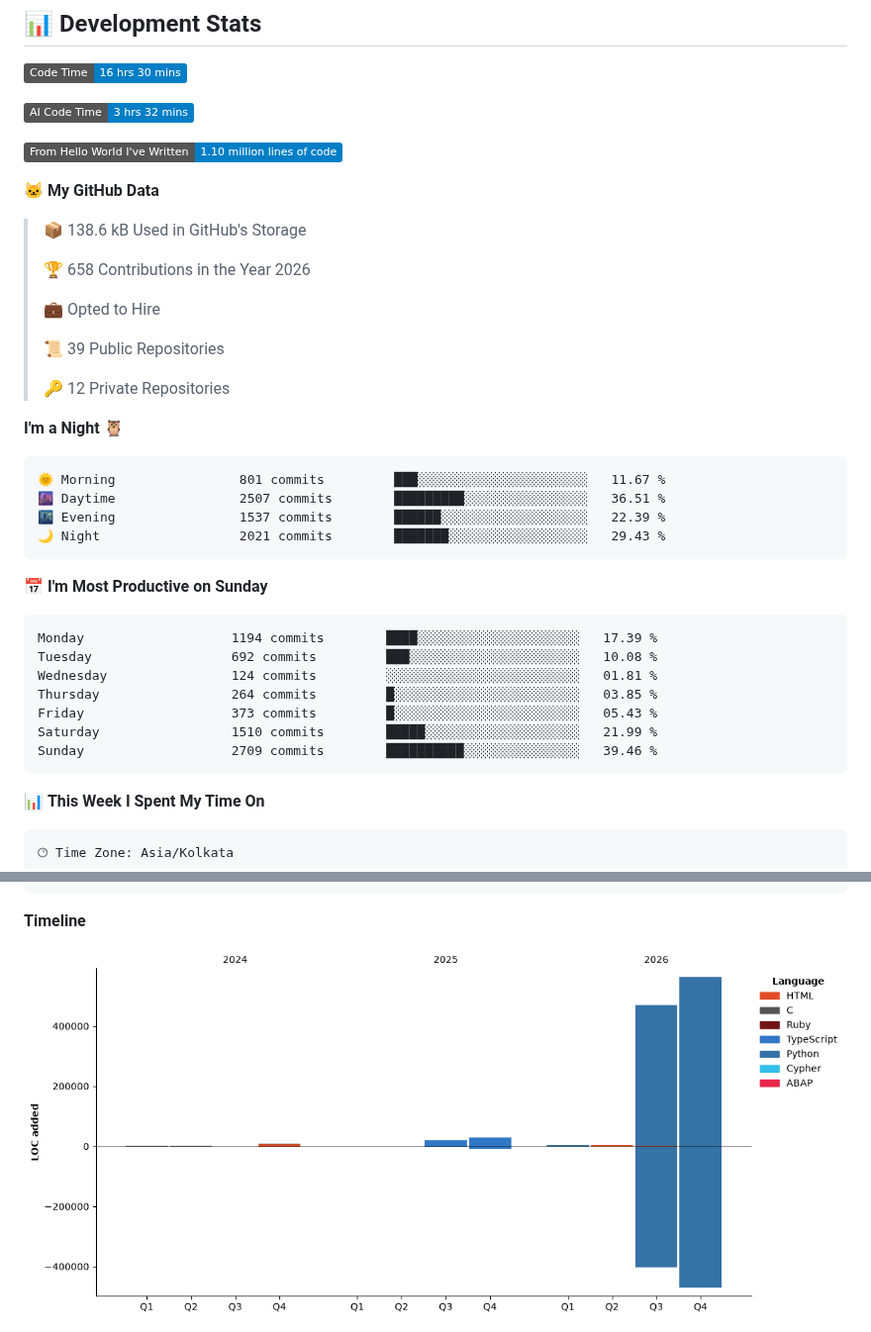
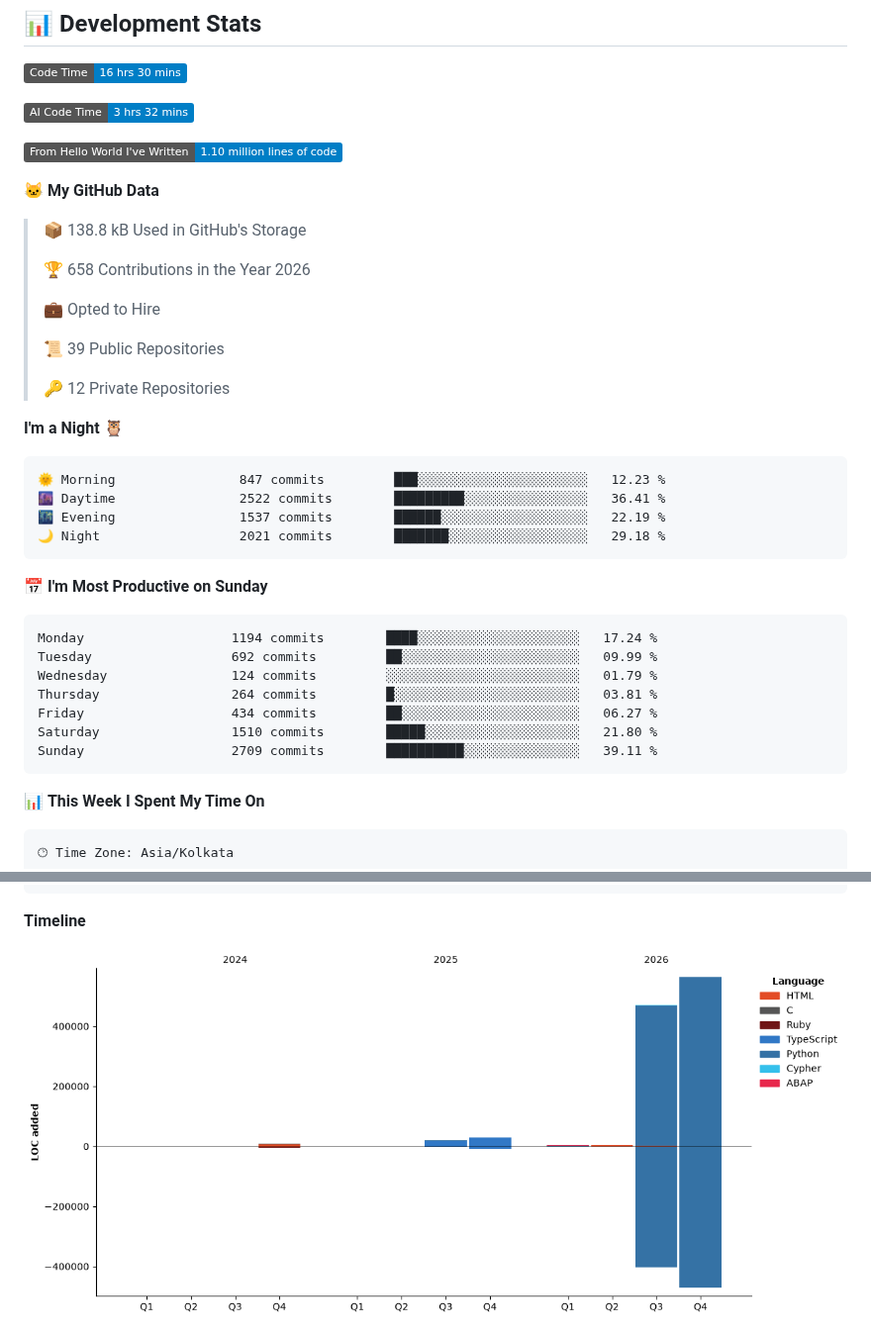
Before and after one commit to abhinav9444/abhinav9444, a Markdown page: README.md, 2 parts joined by grey strips. Shown at 99% size. GitHub-like rendering; pictures changed too: assets/bar_graph.png; badges without logos.

Commit message:
Updated developer metrics

````diff
--- a/README.md
+++ b/README.md
@@ -27,7 +27,7 @@
 
 **🐱 My GitHub Data**
 
-> 📦 138.6 kB Used in GitHub's Storage
+> 📦 138.8 kB Used in GitHub's Storage
  >
 > 🏆 658 Contributions in the Year 2026
  >
@@ -40,21 +40,21 @@
 **I'm a Night 🦉**
 
 ```text
-🌞 Morning                801 commits         ███░░░░░░░░░░░░░░░░░░░░░░   11.67 %
-🌆 Daytime                2507 commits        █████████░░░░░░░░░░░░░░░░   36.51 %
-🌃 Evening                1537 commits        ██████░░░░░░░░░░░░░░░░░░░   22.39 %
-🌙 Night                  2021 commits        ███████░░░░░░░░░░░░░░░░░░   29.43 %
+🌞 Morning                847 commits         ███░░░░░░░░░░░░░░░░░░░░░░   12.23 %
+🌆 Daytime                2522 commits        █████████░░░░░░░░░░░░░░░░   36.41 %
+🌃 Evening                1537 commits        ██████░░░░░░░░░░░░░░░░░░░   22.19 %
+🌙 Night                  2021 commits        ███████░░░░░░░░░░░░░░░░░░   29.18 %
 ```
 📅 **I'm Most Productive on Sunday**
 
 ```text
-Monday                   1194 commits        ████░░░░░░░░░░░░░░░░░░░░░   17.39 %
-Tuesday                  692 commits         ███░░░░░░░░░░░░░░░░░░░░░░   10.08 %
-Wednesday                124 commits         ░░░░░░░░░░░░░░░░░░░░░░░░░   01.81 %
-Thursday                 264 commits         █░░░░░░░░░░░░░░░░░░░░░░░░   03.85 %
-Friday                   373 commits         █░░░░░░░░░░░░░░░░░░░░░░░░   05.43 %
-Saturday                 1510 commits        █████░░░░░░░░░░░░░░░░░░░░   21.99 %
-Sunday                   2709 commits        ██████████░░░░░░░░░░░░░░░   39.46 %
+Monday                   1194 commits        ████░░░░░░░░░░░░░░░░░░░░░   17.24 %
+Tuesday                  692 commits         ██░░░░░░░░░░░░░░░░░░░░░░░   09.99 %
+Wednesday                124 commits         ░░░░░░░░░░░░░░░░░░░░░░░░░   01.79 %
+Thursday                 264 commits         █░░░░░░░░░░░░░░░░░░░░░░░░   03.81 %
+Friday                   434 commits         ██░░░░░░░░░░░░░░░░░░░░░░░   06.27 %
+Saturday                 1510 commits        █████░░░░░░░░░░░░░░░░░░░░   21.80 %
+Sunday                   2709 commits        ██████████░░░░░░░░░░░░░░░   39.11 %
 ```
 
 
````
Also changed, not shown: other parts of README.md (+1 -1 lines).
